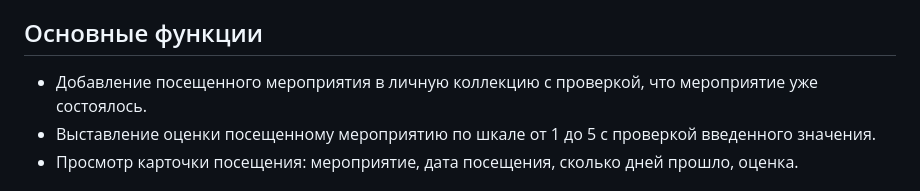
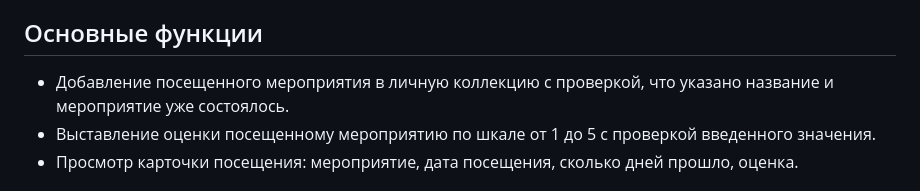
Before and after one commit to qGame4K/event-collection, a Markdown page: README.md, the part around the change. Drawn GitHub-style.

Commit message:
docs: mention title check in the add visit feature
Co-Authored-By: Claude Opus 5 <noreply@anthropic.com>

```diff
--- a/README.md
+++ b/README.md
@@ -21,7 +21,7 @@ Event Collection — сервис для ведения личной колле
 
 ## Основные функции
 
-- Добавление посещенного мероприятия в личную коллекцию с проверкой, что мероприятие уже состоялось.
+- Добавление посещенного мероприятия в личную коллекцию с проверкой, что указано название и мероприятие уже состоялось.
 - Выставление оценки посещенному мероприятию по шкале от 1 до 5 с проверкой введенного значения.
 - Просмотр карточки посещения: мероприятие, дата посещения, сколько дней прошло, оценка.
 
```
